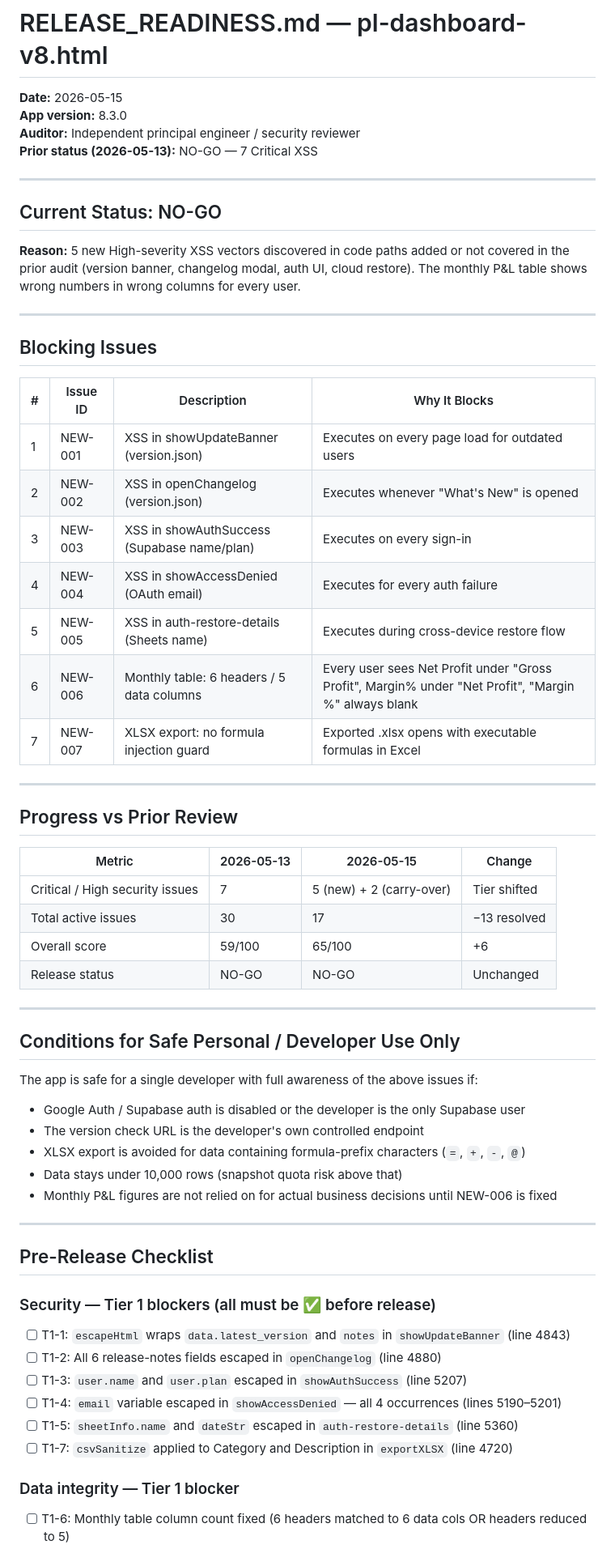
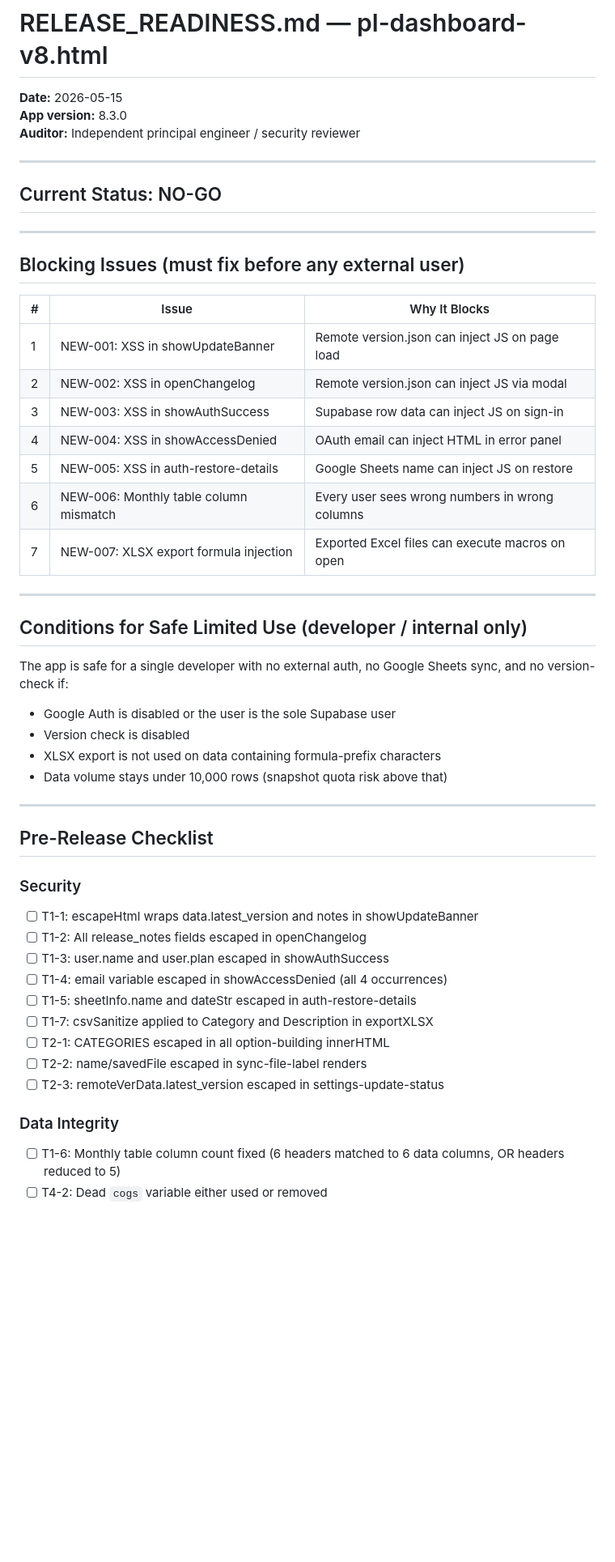
Before and after one commit to apatel85/pl-dashboard, a Markdown page: review/RELEASE_READINESS.md, the part around one of its changes. Shown at 81% size. GitHub-like rendering; blank space fills up the shorter version.

Commit message:
chore: commit linter-reformatted RELEASE_READINESS.md
https://claude.ai/code/session_011k4F6RphFebvYFBpgPz7HX

```diff
--- a/review/RELEASE_READINESS.md
+++ b/review/RELEASE_READINESS.md
@@ -3,62 +3,51 @@
 **Date:** 2026-05-15
 **App version:** 8.3.0
 **Auditor:** Independent principal engineer / security reviewer
-**Prior status (2026-05-13):** NO-GO — 7 Critical XSS
 
 ---
 
 ## Current Status: NO-GO
 
-**Reason:** 5 new High-severity XSS vectors discovered in code paths added or not covered in the prior audit (version banner, changelog modal, auth UI, cloud restore). The monthly P&L table shows wrong numbers in wrong columns for every user.
+---
+
+## Blocking Issues (must fix before any external user)
+
+| # | Issue | Why It Blocks |
+|---|---|---|
+| 1 | NEW-001: XSS in showUpdateBanner | Remote version.json can inject JS on page load |
+| 2 | NEW-002: XSS in openChangelog | Remote version.json can inject JS via modal |
+| 3 | NEW-003: XSS in showAuthSuccess | Supabase row data can inject JS on sign-in |
+| 4 | NEW-004: XSS in showAccessDenied | OAuth email can inject HTML in error panel |
+| 5 | NEW-005: XSS in auth-restore-details | Google Sheets name can inject JS on restore |
+| 6 | NEW-006: Monthly table column mismatch | Every user sees wrong numbers in wrong columns |
+| 7 | NEW-007: XLSX export formula injection | Exported Excel files can execute macros on open |
 
 ---
 
-## Blocking Issues
+## Conditions for Safe Limited Use (developer / internal only)
 
-| # | Issue ID | Description | Why It Blocks |
-|---|---|---|---|
-| 1 | NEW-001 | XSS in showUpdateBanner (version.json) | Executes on every page load for outdated users |
-| 2 | NEW-002 | XSS in openChangelog (version.json) | Executes whenever "What's New" is opened |
-| 3 | NEW-003 | XSS in showAuthSuccess (Supabase name/plan) | Executes on every sign-in |
-| 4 | NEW-004 | XSS in showAccessDenied (OAuth email) | Executes for every auth failure |
-| 5 | NEW-005 | XSS in auth-restore-details (Sheets name) | Executes during cross-device restore flow |
-| 6 | NEW-006 | Monthly table: 6 headers / 5 data columns | Every user sees Net Profit under "Gross Profit", Margin% under "Net Profit", "Margin %" always blank |
-| 7 | NEW-007 | XLSX export: no formula injection guard | Exported .xlsx opens with executable formulas in Excel |
-
----
-
-## Progress vs Prior Review
-
-| Metric | 2026-05-13 | 2026-05-15 | Change |
-|---|---|---|---|
-| Critical / High security issues | 7 | 5 (new) + 2 (carry-over) | Tier shifted |
-| Total active issues | 30 | 17 | −13 resolved |
-| Overall score | 59/100 | 65/100 | +6 |
-| Release status | NO-GO | NO-GO | Unchanged |
-
----
-
-## Conditions for Safe Personal / Developer Use Only
-
-The app is safe for a single developer with full awareness of the above issues if:
-- Google Auth / Supabase auth is disabled or the developer is the only Supabase user
-- The version check URL is the developer's own controlled endpoint
-- XLSX export is avoided for data containing formula-prefix characters (`=`, `+`, `-`, `@`)
-- Data stays under 10,000 rows (snapshot quota risk above that)
-- Monthly P&L figures are not relied on for actual business decisions until NEW-006 is fixed
+The app is safe for a single developer with no external auth, no Google Sheets sync, and no version-check if:
+- Google Auth is disabled or the user is the sole Supabase user
+- Version check is disabled
+- XLSX export is not used on data containing formula-prefix characters
+- Data volume stays under 10,000 rows (snapshot quota risk above that)
 
 ---
 
 ## Pre-Release Checklist
 
-### Security — Tier 1 blockers (all must be ✅ before release)
-- [ ] T1-1: `escapeHtml` wraps `data.latest_version` and `notes` in `showUpdateBanner` (line 4843)
-- [ ] T1-2: All 6 release-notes fields escaped in `openChangelog` (line 4880)
-- [ ] T1-3: `user.name` and `user.plan` escaped in `showAuthSuccess` (line 5207)
-- [ ] T1-4: `email` variable escaped in `showAccessDenied` — all 4 occurrences (lines 5190–5201)
-- [ ] T1-5: `sheetInfo.name` and `dateStr` escaped in `auth-restore-details` (line 5360)
-- [ ] T1-7: `csvSanitize` applied to Category and Description in `exportXLSX` (line 4720)
+### Security
+- [ ] T1-1: escapeHtml wraps data.latest_version and notes in showUpdateBanner
+- [ ] T1-2: All release_notes fields escaped in openChangelog
+- [ ] T1-3: user.name and user.plan escaped in showAuthSuccess
+- [ ] T1-4: email variable escaped in showAccessDenied (all 4 occurrences)
+- [ ] T1-5: sheetInfo.name and dateStr escaped in auth-restore-details
+- [ ] T1-7: csvSanitize applied to Category and Description in exportXLSX
+- [ ] T2-1: CATEGORIES escaped in all option-building innerHTML
+- [ ] T2-2: name/savedFile escaped in sync-file-label renders
+- [ ] T2-3: remoteVerData.latest_version escaped in settings-update-status
 
-### Data integrity — Tier 1 blocker
-- [ ] T1-6: Monthly table column count fixed (6 headers matched to 6 data cols OR headers reduced to 5)
+### Data Integrity
+- [ ] T1-6: Monthly table column count fixed (6 headers matched to 6 data columns, OR headers reduced to 5)
+- [ ] T4-2: Dead `cogs` variable either used or removed
 
```
Also changed, not shown: other parts of review/RELEASE_READINESS.md (+21 -30 lines).
